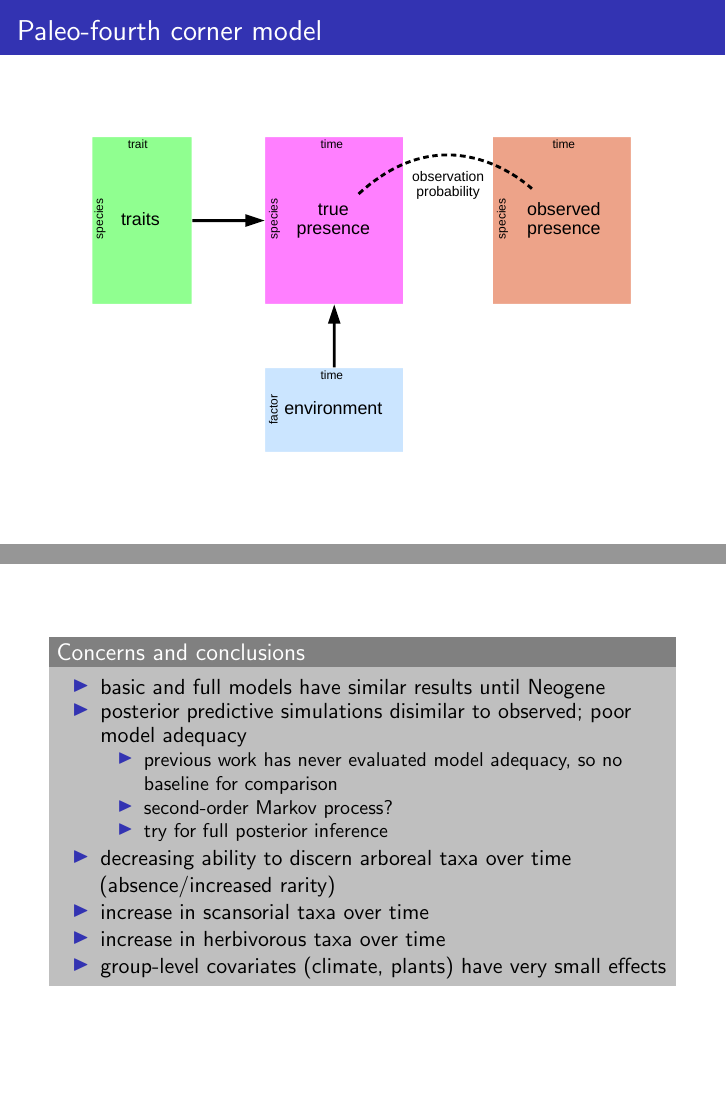
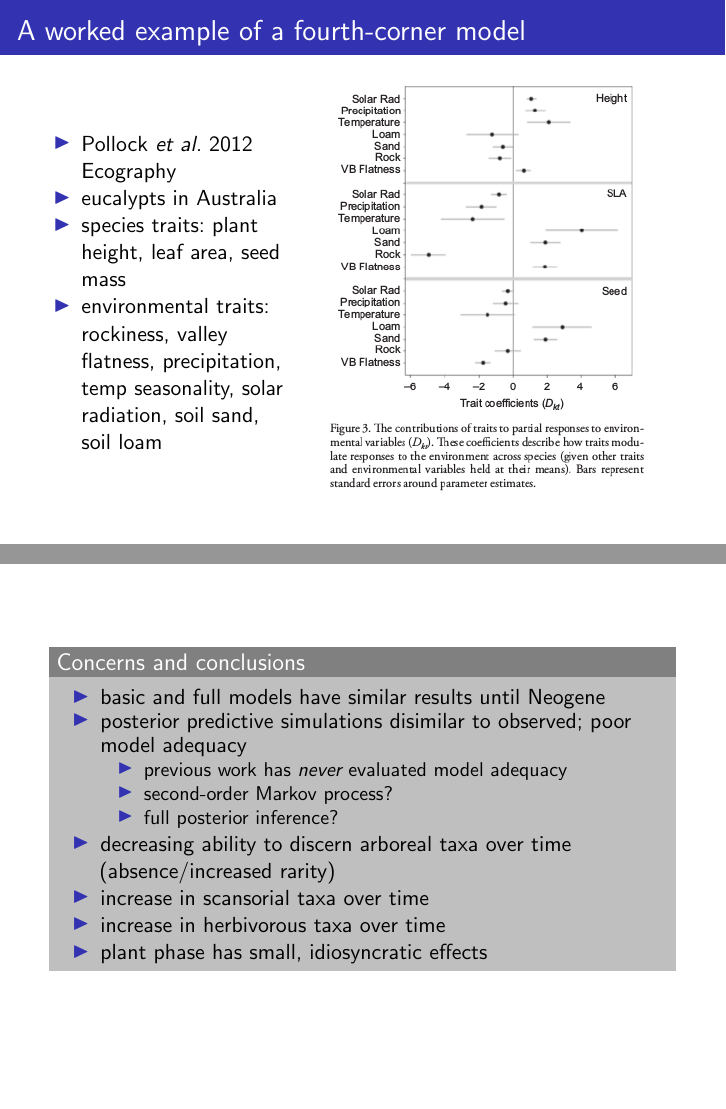
Before and after one commit to psmits/coping, LaTeX slides (doc/gsa2016_talk.tex): pages 8 and 19 of 20 before the commit and pages 8 and 20 of 21 after it, joined at a grey line. Compiled offline with pdfLaTeX.

```diff
--- a/doc/gsa2016_talk.tex
+++ b/doc/gsa2016_talk.tex
@@ -97,12 +98,32 @@
 \end{frame}
 
 \begin{frame}
+  \frametitle{A worked example of a fourth-corner model}
+
+  \begin{columns}
+    \begin{column}{0.4\textwidth}
+      \begin{itemize}
+        \item Pollock \textit{et al.} 2012 Ecography
+        \item eucalypts in Australia
+        \item species traits: plant height, leaf area, seed mass
+        \item environmental traits: rockiness, valley flatness,
+          precipitation, temp seasonality, solar radiation, soil sand, soil loam
+      \end{itemize}
+    \end{column}
+    \begin{column}{0.6\textwidth}
+      \includegraphics[height=0.8\textheight,width=\textwidth,keepaspectratio=true]{figure/pollock_trees}
+    \end{column}
+  \end{columns}
+\end{frame}
+
+\begin{frame}
   \frametitle{Paleo-fourth corner model}
 
   \begin{center}
     \includegraphics[height=0.8\textheight,width=\textwidth,keepaspectratio=true]{figure/paleo_fourth_corner}
   \end{center}
 \end{frame}
+
 
 \begin{frame}
   \frametitle{Covariates of interest}
@@ -252,23 +281,25 @@
   \end{center}
 \end{frame}
 
+
 \begin{frame}
   \begin{block}{Concerns and conclusions}
     \begin{itemize}
       \item basic and full models have similar results until Neogene
       \item posterior predictive simulations disimilar to observed; poor model adequacy
         \begin{itemize}
-          \item previous work has never evaluated model adequacy, so no baseline for comparison
+          \item previous work has \emph{never} evaluated model adequacy
           \item second-order Markov process?
-          \item try for full posterior inference
+          \item full posterior inference?
         \end{itemize}
       \item decreasing ability to discern arboreal taxa over time (absence/increased rarity)
       \item increase in scansorial taxa over time
       \item increase in herbivorous taxa over time
-      \item group-level covariates (climate, plants) have very small effects
+      \item plant phase has small, idiosyncratic effects
     \end{itemize}
   \end{block}
 \end{frame}
+
 
 \begin{frame}
   \frametitle{Acknowledgements}
```
Also changed, not shown: doc/figure/brown_bird_fig2.png (added), doc/figure/cept_occur_prob_basic.png, doc/figure/cept_occur_prob_full.png, doc/figure/gamma_est_basic.png, doc/figure/gamma_est_full.png, doc/figure/mass_eff_basic.png, doc/figure/mass_eff_full.png, doc/figure/paleo_fourth_corner.pdf, doc/figure/pollock_trees.png (added), doc/figure/pred_occ.png, doc/figure/samp_prob_full.png, doc/figure/sd_occur_prob_basic.png, doc/figure/sd_occur_prob_full.png, doc/figure/smits_2015_results.pdf (added), 1 more files, 4 other files.
